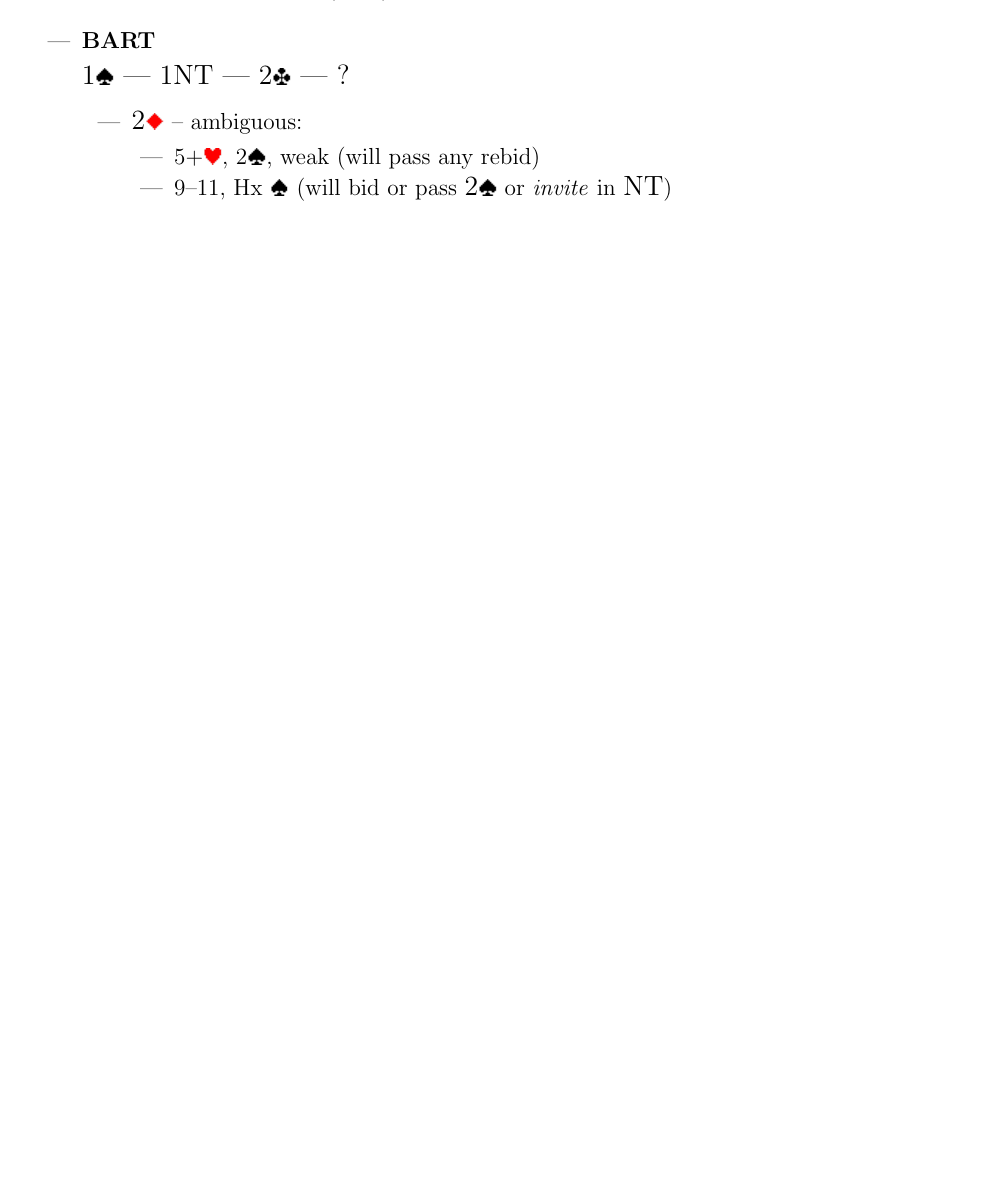
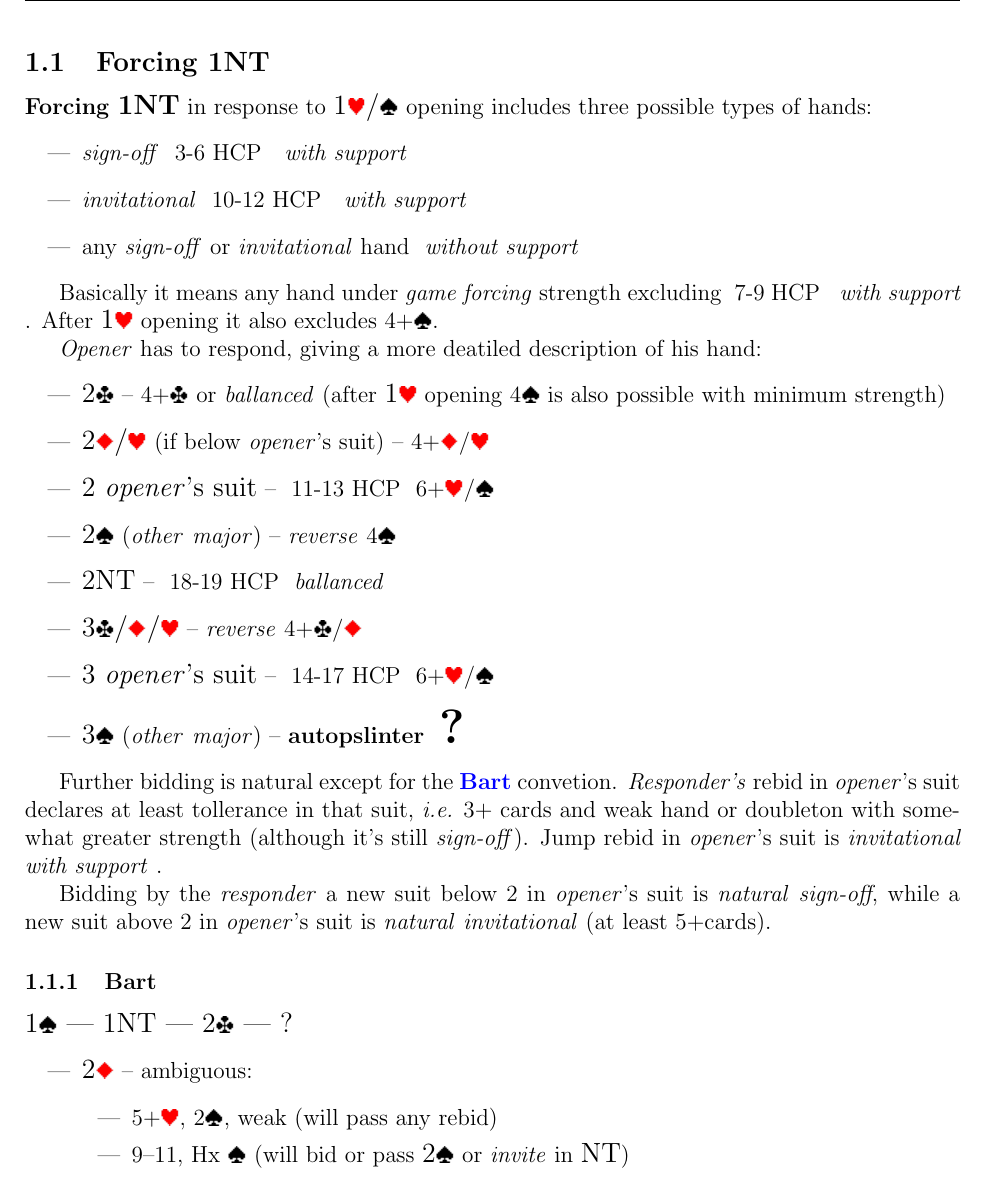
Before and after one commit to Sventimir/two-over-one, a LaTeX document (conventions.tex, which reads style.sty, tex/conventions/bart.tex, tex/conventions/one-sided/1ntfc.tex): part of page 1 of 2 before the commit and part of page 2 of 3 after it, cut at the place of the change, the shorter picture padded with empty space. Compiled offline with pdfLaTeX.

Commit message:
Add Forcing 1NT description and include Bart convention in it.

```diff
--- a/style.sty
+++ b/style.sty
@@ -60,6 +60,7 @@
 \newcommand{\nf}{\emph{non-forcing}}
 \newcommand{\force}{\emph{forcing one round}}
 \newcommand{\gf}{\emph{game forcing}}
+\newcommand{\rev}{\emph{reverse}}
 
 \newcommand{\semi}{\emph{semi-}}
 \newcommand{\ws}[1]{
@@ -69,7 +70,13 @@
         \emph{with #1 support}
     \fi
 }
-\newcommand{\wos}[1]{\emph{without #1 support}}
+\newcommand{\wos}[1]{
+    \ifx\relax#1\relax
+        \emph{without support}
+    \else
+        \emph{without #1 support}
+    \fi
+}
 \newcommand{\stopper}{\emph{stopper in opp's suit}}
 \newcommand{\sol}{\emph{solid}}
 \newcommand{\bal}{\emph{ballanced}}
--- a/tex/conventions/bart.tex
+++ /dev/null
@@ -1,9 +0,0 @@
-\textbf{BART}
-
-\sequence{1\s\ --- 1\nt\ --- 2\c\ --- ?}
-\begin{itemize}
-  \item \ctr{2\d} -- ambiguous:
-    \begin{itemize}
-      \item \suit{5+}{\h}, \suit{2}{\s}, weak (will pass any rebid)
-      \item 9--11, Hx \s\ (will bid or pass \ctr{2\s} or \emph{invite} in \nt)
-      \item \inv\ in \d\ (will rebid \ctr{3\d})
--- /dev/null
+++ b/tex/conventions/one-sided/1ntfc.tex
@@ -0,0 +1,43 @@
+\subsection{Forcing 1\nt}
+\label{subsec:1nt-fc}
+
+\conv{Forcing \ctr{1\nt}} in response to \hyperref[subsec:1maj-op]{\ctr{1\major} opening} includes three possible types
+of~hands:
+\begin{itemize}
+  \item \so\ \hcp{3}{6} \ws{}
+  \item \inv\ \hcp{10}{12} \ws{}
+  \item any \so\/ or \inv\/ hand \wos{}
+\end{itemize}
+
+Basically it means any hand under \gf\/ strength excluding \hcp{7}{9} \ws{}. After \ctr{1\h} opening it also excludes
+\suit{4+}{\s}. \pagebreak[2]
+
+\emph{Opener}\/ has to respond, giving a more deatiled description of his hand:
+\begin{itemize}
+  \item \ctr{2\c} -- \suit{4+}{\c} or \bal\ (after \ctr{1\h} opening \suit{4}{\s} is also possible with minimum strength)
+  \item \ctr{2\d/\h} (if below \opn's suit) -- \suit{4+}{\d/\h}
+  \item \ctr{2 \opn's suit} -- \hcp{11}{13} \suit{6+}{\major}
+  \item \ctr{2\s} (\om) -- \rev\ \suit{4}{\s}
+  \item \ctr{2\nt} -- \hcp{18}{19} \bal
+  \item \ctr{3\minor/\h} -- \rev\ \suit{4+}{\minor}
+  \item \ctr{3 \opn's suit} -- \hcp{14}{17} \suit{6+}{\major}
+  \item \ctr{3\s} (\om) -- \conv{autopslinter} \question
+\end{itemize}
+
+Further bidding is natural except for the \hyperref[subsec:bart]{\conv{Bart}} convetion. \emph{Responder's}
+rebid in \opn's suit declares at least tollerance in that suit, \textit{i.e.} \suit{3+}{} cards and weak hand or
+doubleton with somewhat greater strength (although it's still \so). Jump rebid in \opn's suit is \inv\ \ws{}.
+
+Bidding by the \resp\/ a new suit below 2 in \opn's suit is \nat\ \so, while a new suit above 2 in \opn's suit is
+\nat\ \inv\/ (at least \suit{5+}{cards}).
+
+\subsubsection{Bart}
+\label{subsec:bart}
+
+\sequence{1\s\ --- 1\nt\ --- 2\c\ --- ?}
+\begin{itemize}
+  \item \ctr{2\d} -- ambiguous:
+    \begin{itemize}
+      \item \suit{5+}{\h}, \suit{2}{\s}, weak (will pass any rebid)
+      \item 9--11, Hx \s\ (will bid or pass \ctr{2\s} or \emph{invite} in \nt)
+      \item \inv\ in \d\ (will rebid \ctr{3\d})
@@ -0,0 +58 @@
+  \item \ctr{2\nt} -- strength for game, worry about \d or \h
```
Also changed, not shown: conventions.tex (+1 -1 lines), system.tex (+1 -0 lines), tex/conventions/bart.tex (19 more changed lines), tex/conventions/one-sided/1ntfc.tex (19 more changed lines).
